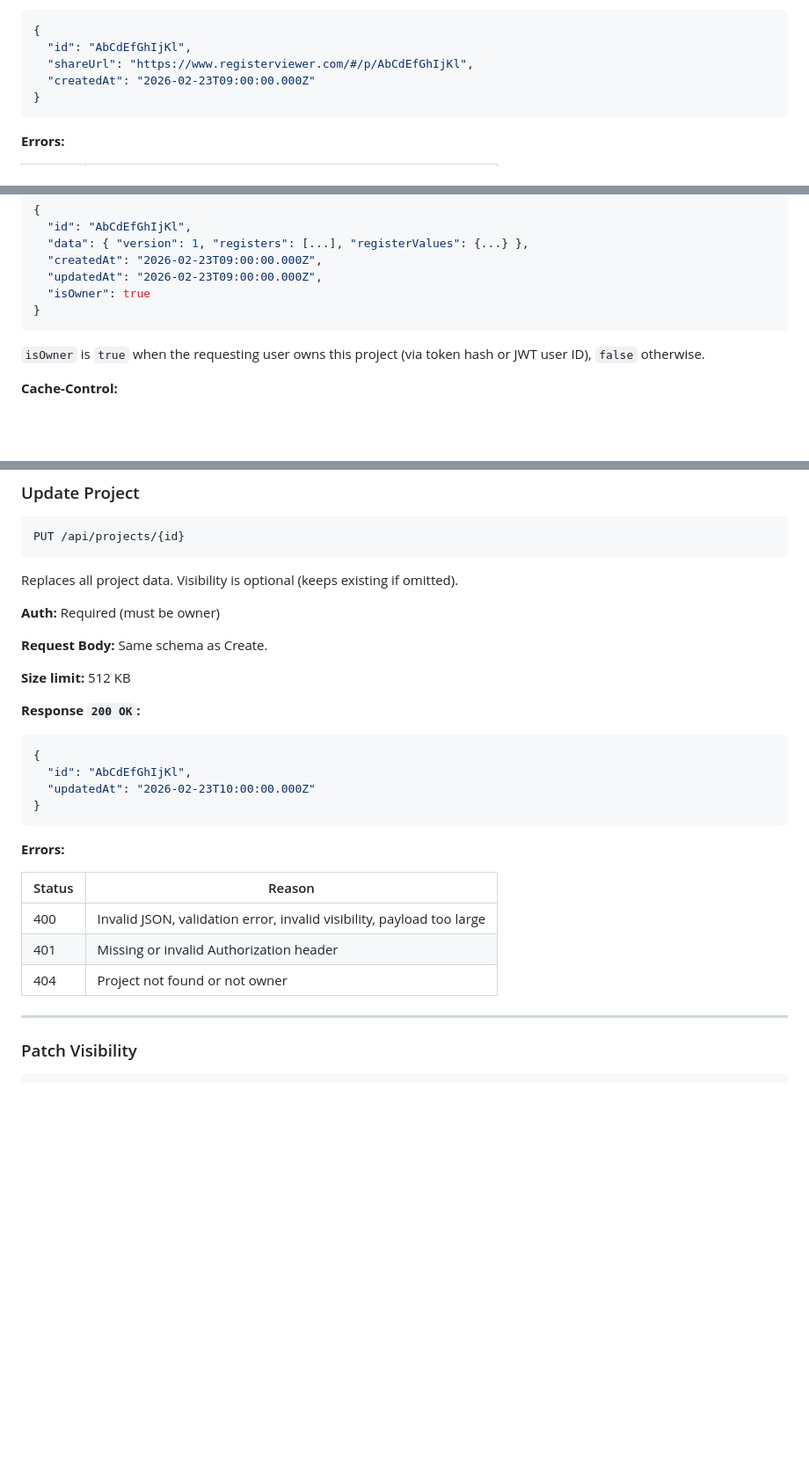
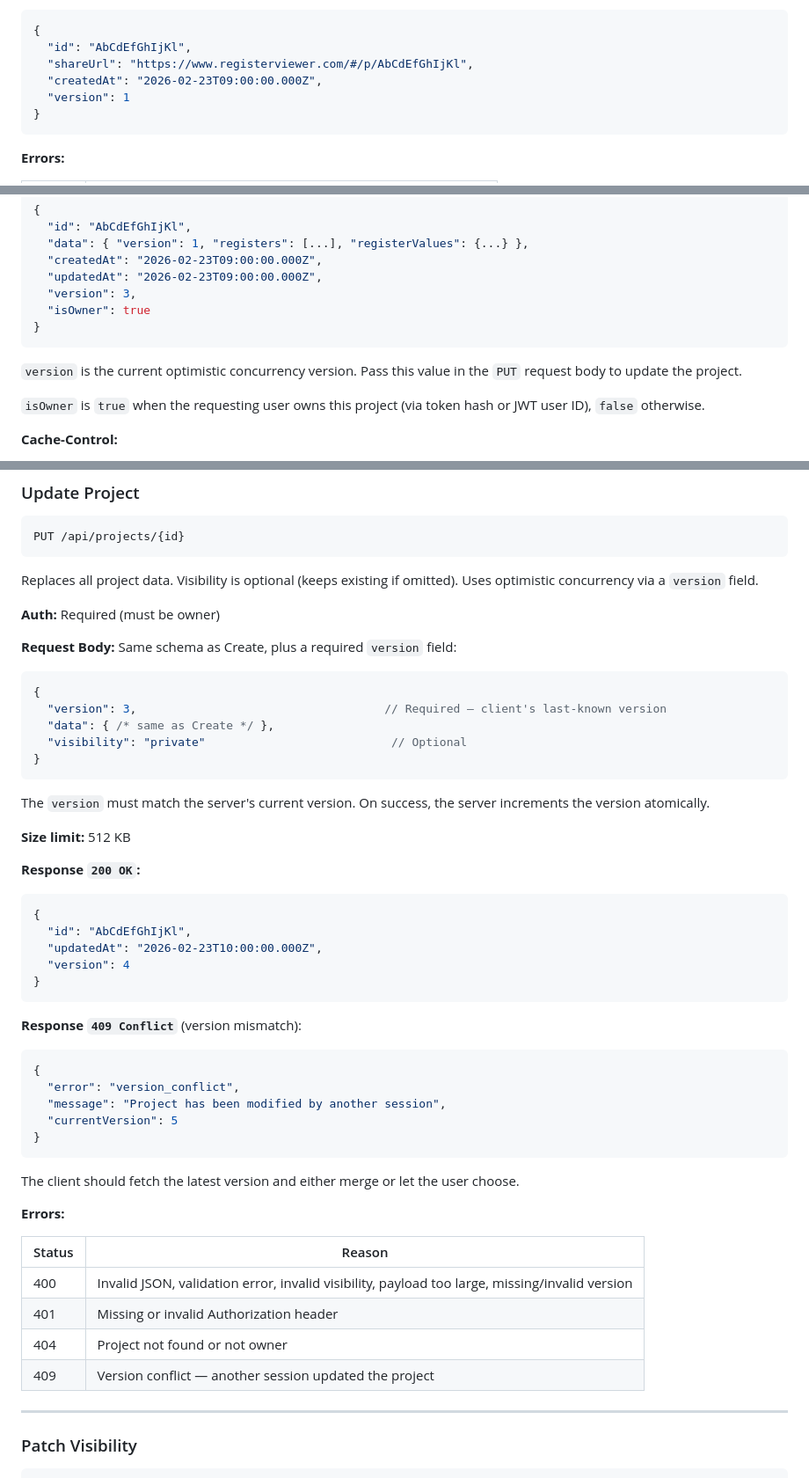
Before and after one commit to chrissbarr/RegisterViewer, a Markdown page: docs/API.md, 3 parts joined by grey strips. Shown at 88% size. GitHub-like rendering; blank space fills up the shorter version.

Commit message:
docs: update API reference for optimistic concurrency (version field, 409 conflicts)

````diff
--- a/docs/API.md
+++ b/docs/API.md
@@ -246,7 +246,8 @@ Creates a new project and returns a share URL.
 {
   "id": "AbCdEfGhIjKl",
   "shareUrl": "https://www.registerviewer.com/#/p/AbCdEfGhIjKl",
-  "createdAt": "2026-02-23T09:00:00.000Z"
+  "createdAt": "2026-02-23T09:00:00.000Z",
+  "version": 1
 }
 ```
 
@@ -278,9 +279,12 @@ Retrieves a project by its 12-character base62 ID.
   "data": { "version": 1, "registers": [...], "registerValues": {...} },
   "createdAt": "2026-02-23T09:00:00.000Z",
   "updatedAt": "2026-02-23T09:00:00.000Z",
+  "version": 3,
   "isOwner": true
 }
 ```
+
+`version` is the current optimistic concurrency version. Pass this value in the `PUT` request body to update the project.
 
 `isOwner` is `true` when the requesting user owns this project (via token hash or JWT user ID), `false` otherwise.
 
@@ -306,11 +310,21 @@ Private projects return 404 (not 401/403) to prevent information leakage.
 PUT /api/projects/{id}
 ```
 
-Replaces all project data. Visibility is optional (keeps existing if omitted).
+Replaces all project data. Visibility is optional (keeps existing if omitted). Uses optimistic concurrency via a `version` field.
 
 **Auth:** Required (must be owner)
 
-**Request Body:** Same schema as Create.
+**Request Body:** Same schema as Create, plus a required `version` field:
+
+```jsonc
+{
+  "version": 3,                                    // Required — client's last-known version
+  "data": { /* same as Create */ },
+  "visibility": "private"                           // Optional
+}
+```
+
+The `version` must match the server's current version. On success, the server increments the version atomically.
 
 **Size limit:** 512 KB
 
@@ -319,17 +333,31 @@ Replaces all project data. Visibility is optional (keeps existing if omitted).
 ```json
 {
   "id": "AbCdEfGhIjKl",
-  "updatedAt": "2026-02-23T10:00:00.000Z"
+  "updatedAt": "2026-02-23T10:00:00.000Z",
+  "version": 4
 }
 ```
+
+**Response `409 Conflict`** (version mismatch):
+
+```json
+{
+  "error": "version_conflict",
+  "message": "Project has been modified by another session",
+  "currentVersion": 5
+}
+```
+
+The client should fetch the latest version and either merge or let the user choose.
 
 **Errors:**
 
 | Status | Reason |
 |--------|--------|
-| 400 | Invalid JSON, validation error, invalid visibility, payload too large |
+| 400 | Invalid JSON, validation error, invalid visibility, payload too large, missing/invalid version |
 | 401 | Missing or invalid Authorization header |
 | 404 | Project not found or not owner |
+| 409 | Version conflict — another session updated the project |
 
 ---
 
````
Also changed, not shown: other parts of docs/API.md (+2 -1 lines).
